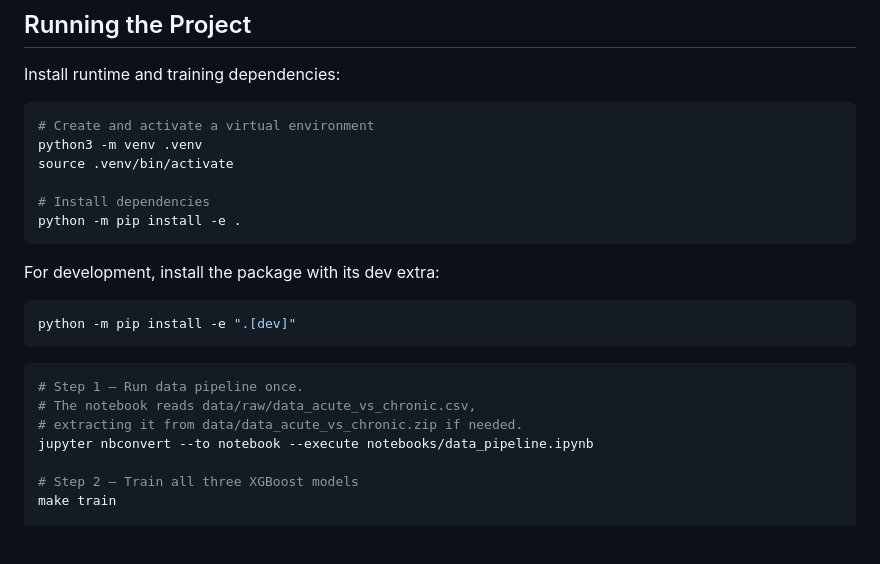
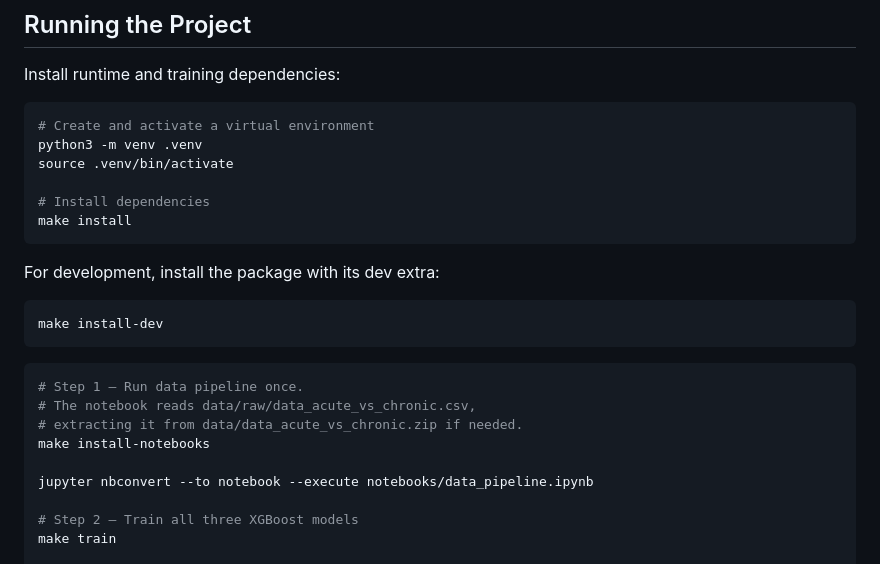
Before and after one commit to Rishiraj-S/REAL-MADRID-INTERNSHIP-GROUP-A, a Markdown page: README.md, the part around the change. Drawn GitHub-style; blank space fills up the shorter version.

Commit message:
Update README to use Makefile for installation and notebook execution

````diff
--- a/README.md
+++ b/README.md
@@ -142,19 +142,21 @@ python3 -m venv .venv
 source .venv/bin/activate
 
 # Install dependencies
-python -m pip install -e .
+make install
 ```
 
 For development, install the package with its dev extra:
 
 ```bash
-python -m pip install -e ".[dev]"
+make install-dev
 ```
 
 ```bash
 # Step 1 — Run data pipeline once.
 # The notebook reads data/raw/data_acute_vs_chronic.csv,
 # extracting it from data/data_acute_vs_chronic.zip if needed.
+make install-notebooks
+
 jupyter nbconvert --to notebook --execute notebooks/data_pipeline.ipynb
 
 # Step 2 — Train all three XGBoost models
````
